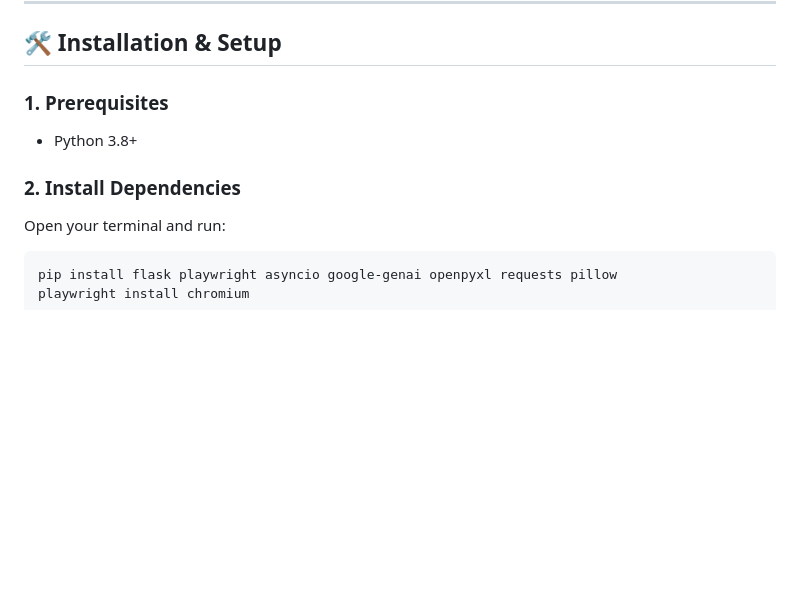
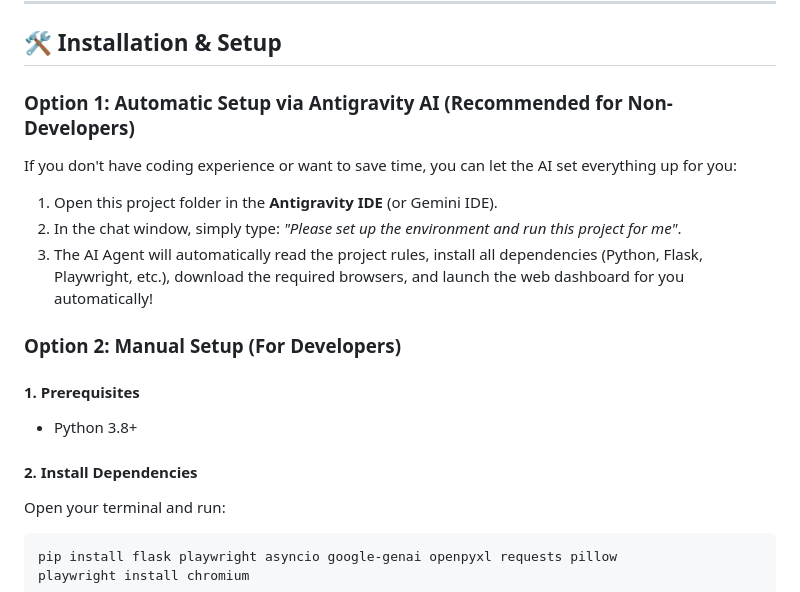
Before and after one commit to minhphong2311/ABCMS, a Markdown page: README.md, the part around the change. GitHub-like rendering; blank space fills up the shorter version.

Commit message:
Update README with Antigravity setup instructions

````diff
--- a/README.md
+++ b/README.md
@@ -53,10 +53,18 @@ It helps developers preview designs and automatically push source code from thei
 
 ## 🛠️ Installation & Setup
 
-### 1. Prerequisites
+### Option 1: Automatic Setup via Antigravity AI (Recommended for Non-Developers)
+If you don't have coding experience or want to save time, you can let the AI set everything up for you:
+1. Open this project folder in the **Antigravity IDE** (or Gemini IDE).
+2. In the chat window, simply type: *"Please set up the environment and run this project for me"*.
+3. The AI Agent will automatically read the project rules, install all dependencies (Python, Flask, Playwright, etc.), download the required browsers, and launch the web dashboard for you automatically!
+
+### Option 2: Manual Setup (For Developers)
+
+#### 1. Prerequisites
 - Python 3.8+
 
-### 2. Install Dependencies
+#### 2. Install Dependencies
 Open your terminal and run:
 ```bash
 pip install flask playwright asyncio google-genai openpyxl requests pillow
````
